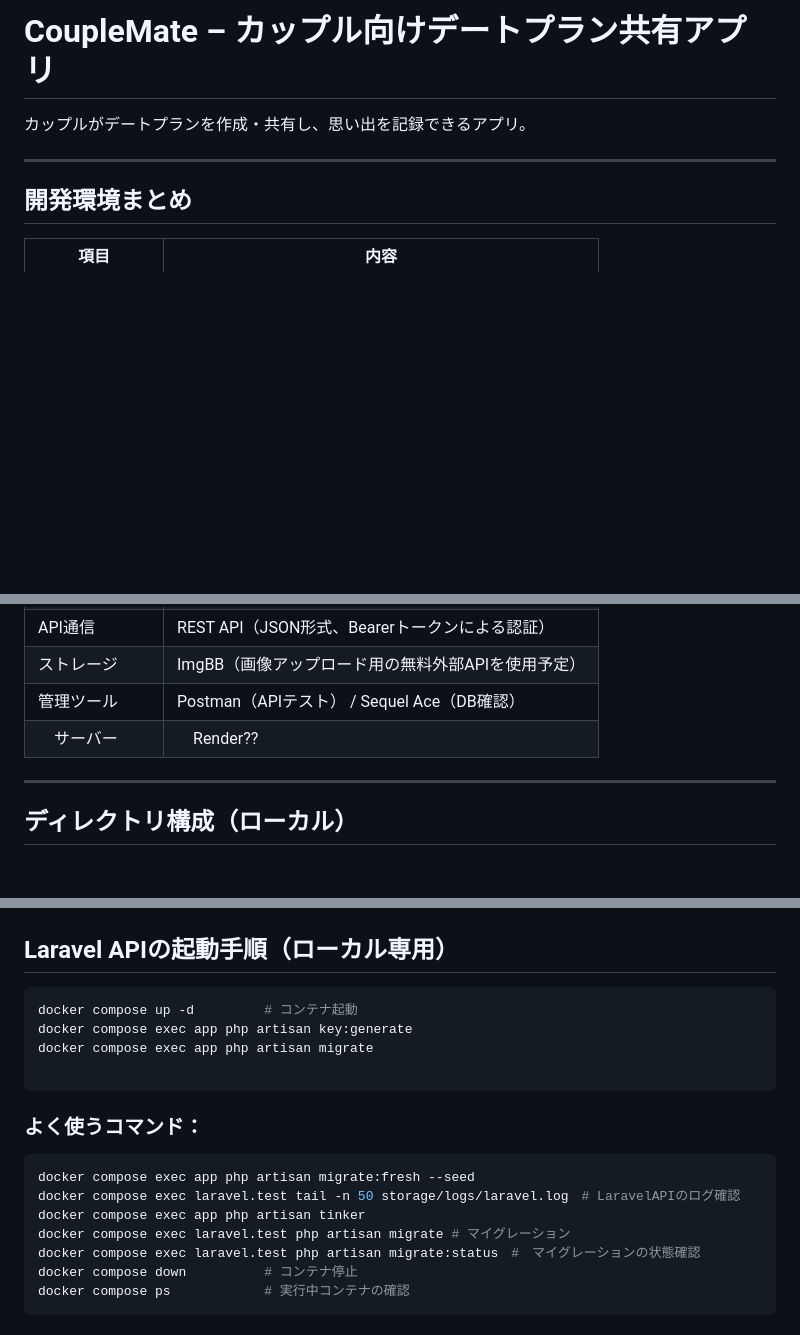
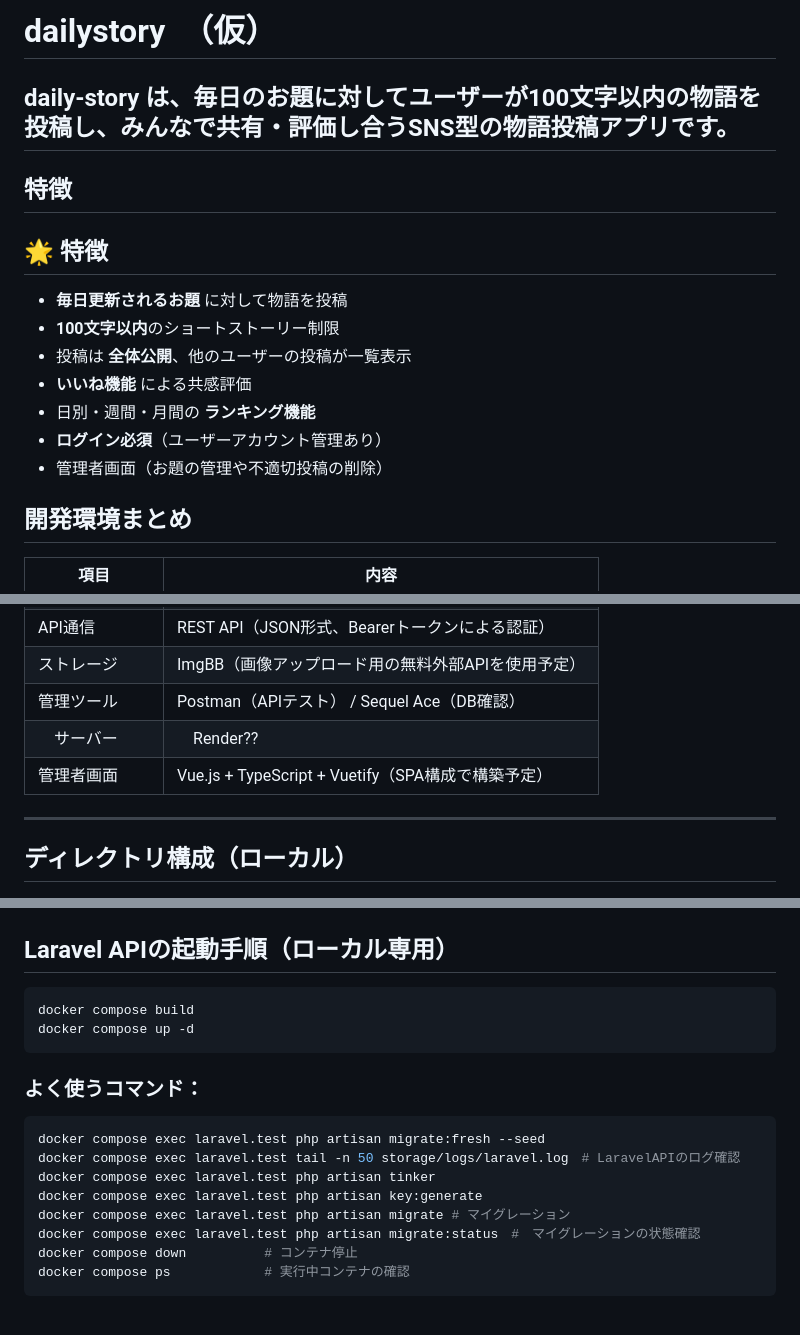
Before and after one commit to TaiyoYamada/kumatomo, a Markdown page: README.md, 3 parts joined by grey strips. Rendered like a GitHub page; blank space fills up the shorter version.

````diff
--- a/README.md
+++ b/README.md
@@ -1,9 +1,18 @@
-#  CoupleMate – カップル向けデートプラン共有アプリ
+#  dailystory　（仮）
 
-カップルがデートプランを作成・共有し、思い出を記録できるアプリ。
+**daily-story** は、毎日のお題に対してユーザーが100文字以内の物語を投稿し、みんなで共有・評価し合うSNS型の物語投稿アプリです。
+---
+## 特徴
 
+## 🌟 特徴
 
----
+- **毎日更新されるお題** に対して物語を投稿
+- **100文字以内**のショートストーリー制限
+- 投稿は **全体公開**、他のユーザーの投稿が一覧表示
+- **いいね機能** による共感評価
+- 日別・週間・月間の **ランキング機能**
+- **ログイン必須**（ユーザーアカウント管理あり）
+- 管理者画面（お題の管理や不適切投稿の削除）
 
 
 ## 開発環境まとめ
@@ -18,6 +27,7 @@
 | ストレージ   | ImgBB（画像アップロード用の無料外部APIを使用予定）        |
 | 管理ツール   | Postman（APIテスト） / Sequel Ace（DB確認） |
 |　サーバー　|　Render?? |
+| 管理者画面       | Vue.js + TypeScript + Vuetify（SPA構成で構築予定）                         |
 
 ---
 
@@ -44,18 +54,17 @@ CoupleMate/
 ## Laravel APIの起動手順（ローカル専用）
 
 ```bash
-docker compose up -d         # コンテナ起動
-docker compose exec app php artisan key:generate
-docker compose exec app php artisan migrate
-
+docker compose build
+docker compose up -d
 ```
 
 ### よく使うコマンド：
 
 ```bash
-docker compose exec app php artisan migrate:fresh --seed
+docker compose exec laravel.test php artisan migrate:fresh --seed
 docker compose exec laravel.test tail -n 50 storage/logs/laravel.log　# LaravelAPIのログ確認
-docker compose exec app php artisan tinker
+docker compose exec laravel.test php artisan tinker
+docker compose exec laravel.test php artisan key:generate
 docker compose exec laravel.test php artisan migrate # マイグレーション
 docker compose exec laravel.test php artisan migrate:status　#　マイグレーションの状態確認
 docker compose down          # コンテナ停止
````
